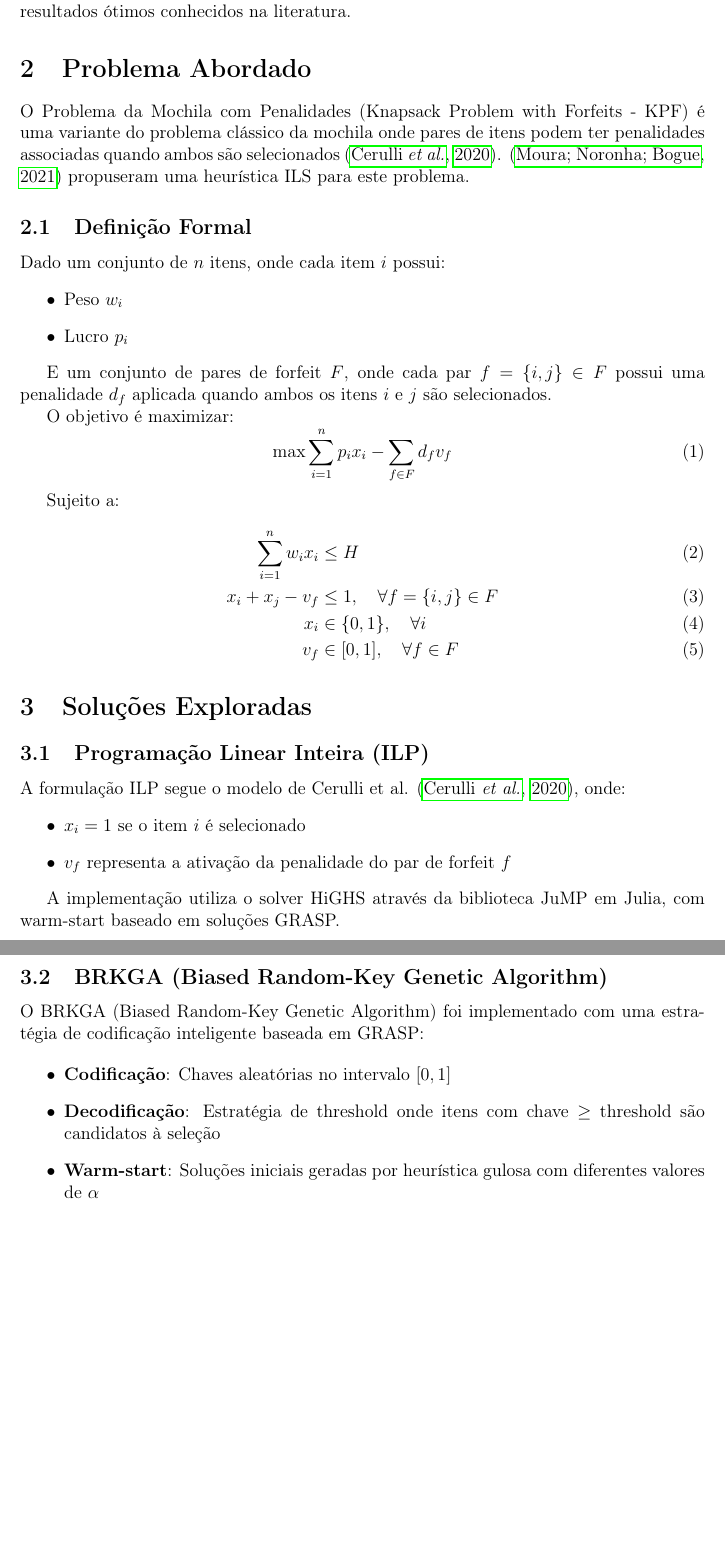
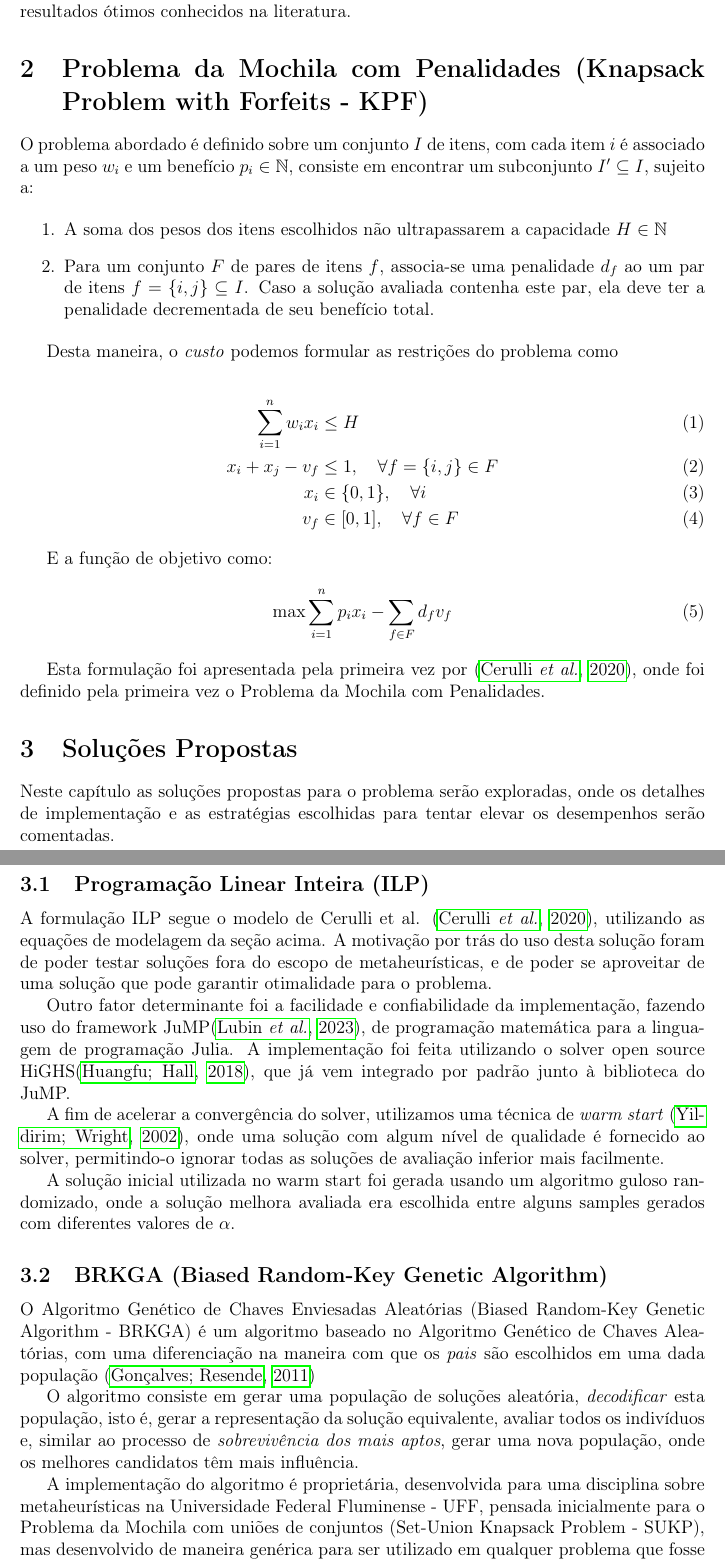
Before and after one commit to fellipessanha/postgrad-metaheuristics, a LaTeX paper (deliveries/final_project/report.tex): two parts of pages 2 and 3 of 5 before the commit and two parts of pages 2 and 3 of 6 after it, joined at a grey line, cut so that both start at the same text, the shorter picture padded with empty space. Compiled offline with pdfLaTeX.

Commit message:
checkpoint:w

```diff
--- a/deliveries/final_project/report.tex
+++ b/deliveries/final_project/report.tex
@@ -58,55 +58,73 @@ Neste trabalho abordaremos a descrição de variações de um NP difíceis, simi
 Problem - KP), estratégias viáveis para resolver este problema em diferentes recortes temporais, e comparamos os
 resultados obtidos frente aos resultados ótimos conhecidos na literatura.
 
-\section{Problema Abordado}
+\section{Problema da Mochila com Penalidades (Knapsack Problem with Forfeits - KPF)}
 
-O Problema da Mochila com Penalidades (Knapsack Problem with Forfeits - KPF) é uma variante do problema clássico da
-mochila onde pares de itens podem ter penalidades associadas quando ambos são selecionados \cite{cerulli2020knapsack}.
-\cite{moura2021ils} propuseram uma heurística ILS para este problema.
+O problema abordado é definido sobre um conjunto $I$ de itens, com cada item $i$ é associado a um peso $w_i$ e um
+benefício $p_i \in \mathbb{N}$, consiste em encontrar um subconjunto $I' \subseteq I$, sujeito a:
 
-\subsection{Definição Formal}
+\begin{enumerate}
+    \item A soma dos pesos dos itens escolhidos não ultrapassarem a capacidade $H \in \mathbb{N}$
+    \item Para um conjunto $F$ de pares de itens $f$, associa-se uma penalidade $d_f$ ao um par de itens
+          $f = \{i, j\} \subseteq I$. Caso a solução avaliada contenha este par, ela deve ter a penalidade decrementada de
+          seu benefício total.
 
-Dado um conjunto de $n$ itens, onde cada item $i$ possui:
-\begin{itemize}
-    \item Peso $w_i$
-    \item Lucro $p_i$
-\end{itemize}
+\end{enumerate}
 
-E um conjunto de pares de forfeit $F$, onde cada par $f = \{i, j\} \in F$ possui uma penalidade $d_f$ aplicada quando ambos os itens $i$ e $j$ são selecionados.
+Desta maneira, o \textit{custo} podemos formular as restrições do problema como
 
-O objetivo é maximizar:
-\begin{equation}
-    \max \sum_{i=1}^{n} p_i x_i - \sum_{f \in F} d_f v_f
-\end{equation}
-
-Sujeito a:
 \begin{align}
     \sum_{i=1}^{n} w_i x_i & \leq H                                   \\
     x_i + x_j - v_f        & \leq 1, \quad \forall f = \{i, j\} \in F \\
     x_i                    & \in \{0, 1\}, \quad \forall i            \\
     v_f                    & \in [0, 1], \quad \forall f \in F
+    \label{eq_restrictions}
 \end{align}
 
-\section{Soluções Exploradas}
+E a função de objetivo como:
+\begin{equation}
+    \max \sum_{i=1}^{n} p_i x_i - \sum_{f \in F} d_f v_f
+    \label{eq_objective}
+\end{equation}
+
+Esta formulação foi apresentada pela primeira vez por~\cite{cerulli2020knapsack}, onde foi definido pela primeira vez
+o Problema da Mochila com Penalidades.
+
+\section{Soluções Propostas}
+
+Neste capítulo as soluções propostas para o problema serão exploradas, onde os detalhes de implementação e as
+estratégias escolhidas para tentar elevar os desempenhos serão comentadas.
 
 \subsection{Programação Linear Inteira (ILP)}
 
-A formulação ILP segue o modelo de Cerulli et al. \cite{cerulli2020knapsack}, onde:
-\begin{itemize}
-    \item $x_i = 1$ se o item $i$ é selecionado
-    \item $v_f$ representa a ativação da penalidade do par de forfeit $f$
-\end{itemize}
+A formulação ILP segue o modelo de Cerulli et al. \cite{cerulli2020knapsack}, utilizando as equações de modelagem da
+seção acima. A motivação por trás do uso desta solução foram de poder testar soluções fora do escopo de
+metaheurísticas, e de poder se aproveitar de uma solução que pode garantir otimalidade para o problema.
 
-A implementação utiliza o solver HiGHS através da biblioteca JuMP em Julia, com warm-start baseado em soluções GRASP.
+Outro fator determinante foi a facilidade e confiabilidade da implementação, fazendo uso do framework
+JuMP\cite{Lubin2023}, de programação matemática para a linguagem de programação Julia. A implementação foi feita
+utilizando o solver open source HiGHS\cite{huangfu2018highs}, que já vem integrado por padrão junto à biblioteca
+do JuMP.
+
+A fim de acelerar a convergência do solver, utilizamos uma técnica de \textit{warm start}~\cite{yildirim2002warm}, onde
+uma solução com algum nível de qualidade é fornecido ao solver, permitindo-o ignorar todas as soluções de avaliação
+inferior mais facilmente.
+
+A solução inicial utilizada no warm start foi gerada usando um algoritmo guloso randomizado, onde a solução melhora
+avaliada era escolhida entre alguns samples gerados com diferentes valores de $\alpha$.
+
 
 \subsection{BRKGA (Biased Random-Key Genetic Algorithm)}
 
-O BRKGA (Biased Random-Key Genetic Algorithm) foi implementado com uma estratégia de codificação inteligente baseada em GRASP:
+O Algoritmo Genético de Chaves Enviesadas Aleatórias (Biased Random-Key Genetic Algorithm - BRKGA) é um algoritmo
+baseado no Algoritmo Genético de Chaves Aleatórias, com uma diferenciação na maneira com que os \textit{pais} são
+escolhidos em uma dada população~\cite{gonccalves2011biased}
 
-\begin{itemize}
-    \item \textbf{Codificação}: Chaves aleatórias no intervalo $[0, 1]$
-    \item \textbf{Decodificação}: Estratégia de threshold onde itens com chave $\geq$ threshold são candidatos à seleção
-    \item \textbf{Warm-start}: Soluções iniciais geradas por heurística gulosa com diferentes valores de $\alpha$
-\end{itemize}
+O algoritmo consiste em gerar uma população de soluções aleatória, \textit{decodificar} esta população, isto é,
+gerar a representação da solução equivalente, avaliar todos os indivíduos e, similar ao processo de
+\textit{sobrevivência dos mais aptos}, gerar uma nova população, onde os melhores candidatos têm mais influência.
 
-\subsubsection{Parâmetros Utilizados}
+
+A implementação do algoritmo é proprietária, desenvolvida para uma disciplina sobre metaheurísticas na Universidade
+Federal Fluminense - UFF, pensada inicialmente para o Problema da Mochila com uniões de conjuntos (Set-Union Knapsack
+Problem - SUKP), mas desenvolvido de maneira genérica para ser utilizado em qualquer problema que fosse descrito
@@ -113,3 +167,8 @@ O BRKGA (Biased Random-Key Genetic Algorithm) foi implementado com uma estratég
+    \label{brkga_interface_table}
+\end{table}
+
+
+
 
 \begin{table}[H]
     \centering
```
Also changed, not shown: deliveries/final_project/references.bib (+53 -0 lines), deliveries/final_project/report.pdf, deliveries/final_project/report.tex (47 more changed lines).
